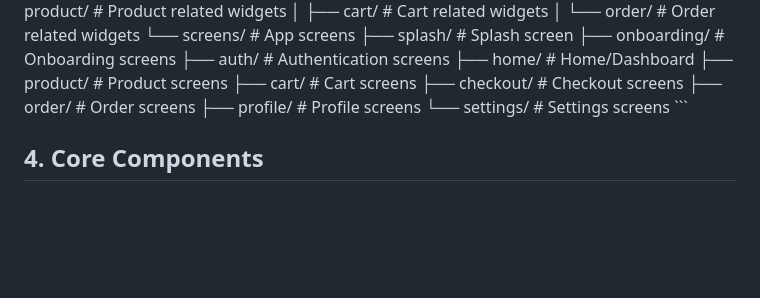
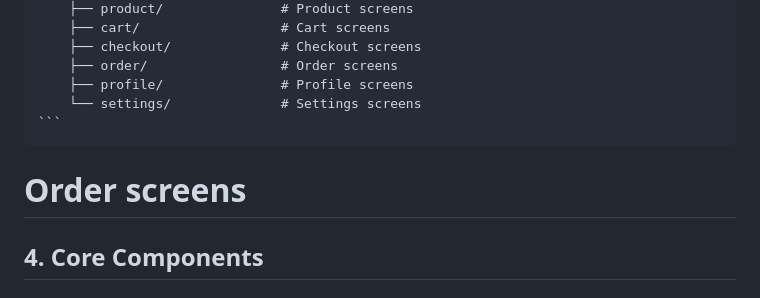
Before and after one commit to siabang35/plastik60_project, a Markdown page: README.md, the part around the change printed below. Drawn GitHub-style; blank space fills up the shorter version.

````diff
--- a/README.md
+++ b/README.md
@@ -116,7 +116,12 @@ lib/
     ├── order/                 # Order screens
     ├── profile/               # Profile screens
     └── settings/              # Settings screens
-\`\`\`
+```
+</pre>
+
+# Order screens
+
+
 
 ## 4. Core Components
 
````
Also changed, not shown: other parts of README.md (+2 -2 lines).
